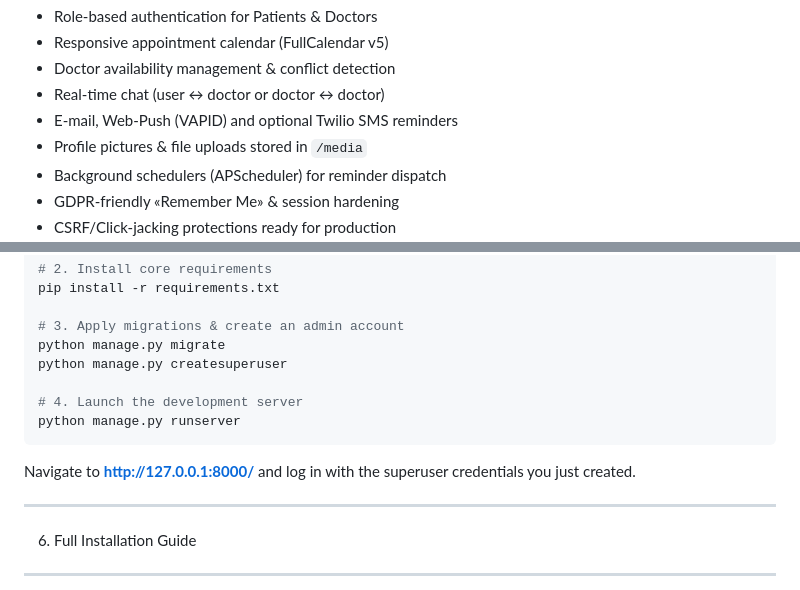
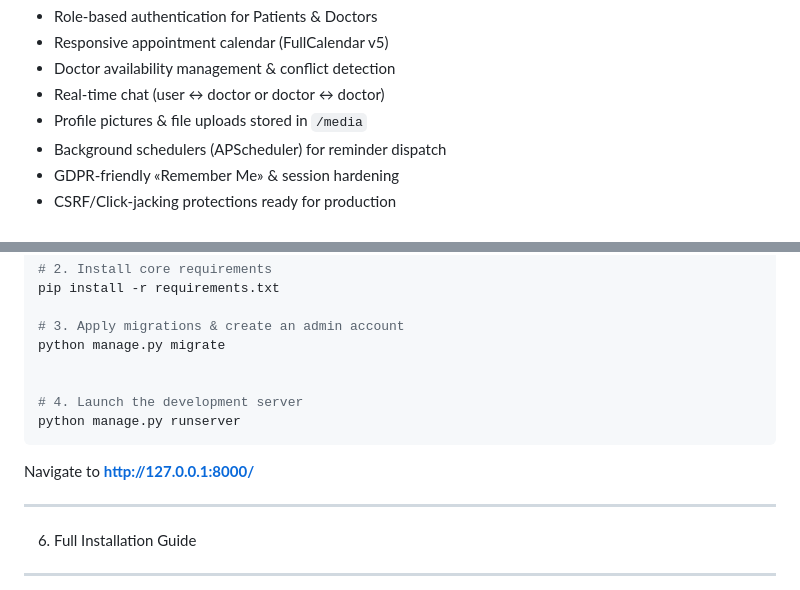
Before and after one commit to rae81/Mediq, a Markdown page: Mediq-final/Mediq-main/README.md, 2 parts joined by grey strips. Rendered like a GitHub page.

````diff
--- a/Mediq-final/Mediq-main/README.md
+++ b/Mediq-final/Mediq-main/README.md
@@ -41,7 +41,6 @@ the project up even without Internet connectivity.
 * Responsive appointment calendar (FullCalendar v5)
 * Doctor availability management & conflict detection
 * Real‑time chat (user ↔ doctor or doctor ↔ doctor)
-* E‑mail, Web‑Push (VAPID) and optional Twilio SMS reminders
 * Profile pictures & file uploads stored in `/media`
 * Background schedulers (APScheduler) for reminder dispatch
 * GDPR‑friendly «Remember Me» & session hardening
@@ -103,13 +102,12 @@ pip install -r requirements.txt
 
 # 3. Apply migrations & create an admin account
 python manage.py migrate
-python manage.py createsuperuser
+
 
 # 4. Launch the development server
 python manage.py runserver
 ```
-Navigate to **http://127.0.0.1:8000/** and log in with the
-superuser credentials you just created.
+Navigate to **http://127.0.0.1:8000/**
 
 ----------------------------------------------------------------
 6.  Full Installation Guide
````
